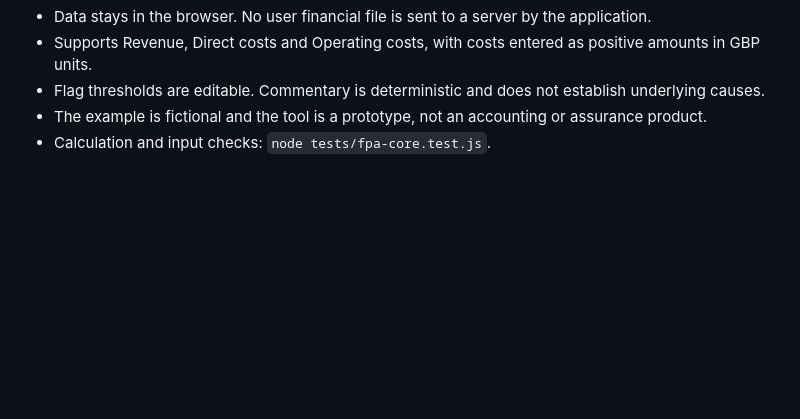
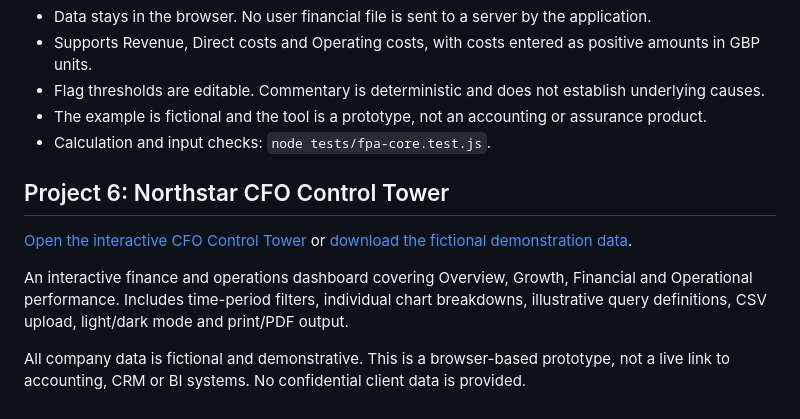
Before and after one commit to benjaminstoter-arch/Public, a Markdown page: README.md, the part around the change. GitHub-like rendering; blank space fills up the shorter version.

Commit message:
Document Northstar CFO Control Tower demonstration

```diff
--- a/README.md
+++ b/README.md
@@ -57,3 +57,11 @@ Upload a CSV with **Month, Line item, Type, Actual, Budget, Prior year**. The to
 - Flag thresholds are editable. Commentary is deterministic and does not establish underlying causes.
 - The example is fictional and the tool is a prototype, not an accounting or assurance product.
 - Calculation and input checks: `node tests/fpa-core.test.js`.
+
+## Project 6: Northstar CFO Control Tower
+
+[Open the interactive CFO Control Tower](https://benjaminstoter-arch.github.io/Public/northstar-cfo-control-tower.html) or [download the fictional demonstration data](https://benjaminstoter-arch.github.io/Public/northstar-cfo-control-tower-template.csv).
+
+An interactive finance and operations dashboard covering Overview, Growth, Financial and Operational performance. Includes time-period filters, individual chart breakdowns, illustrative query definitions, CSV upload, light/dark mode and print/PDF output.
+
+All company data is fictional and demonstrative. This is a browser-based prototype, not a live link to accounting, CRM or BI systems. No confidential client data is provided.
```
